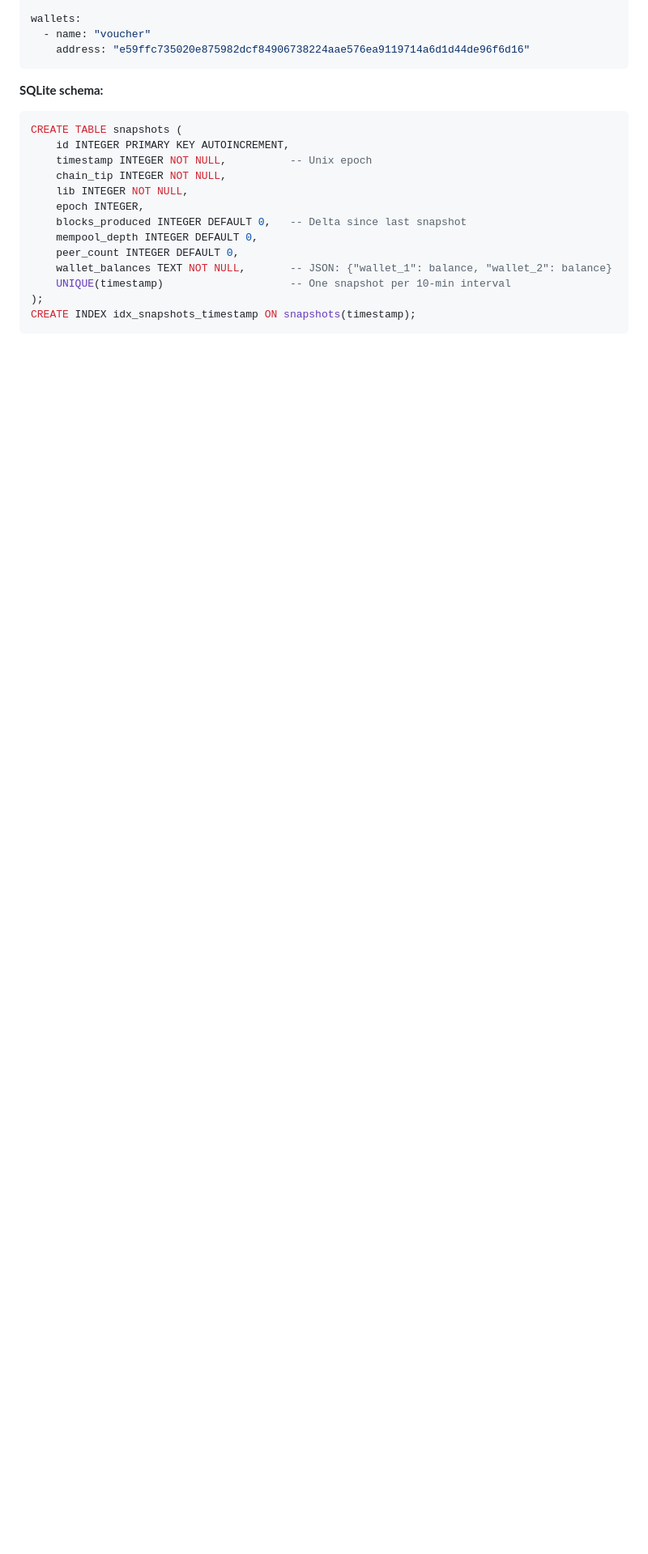
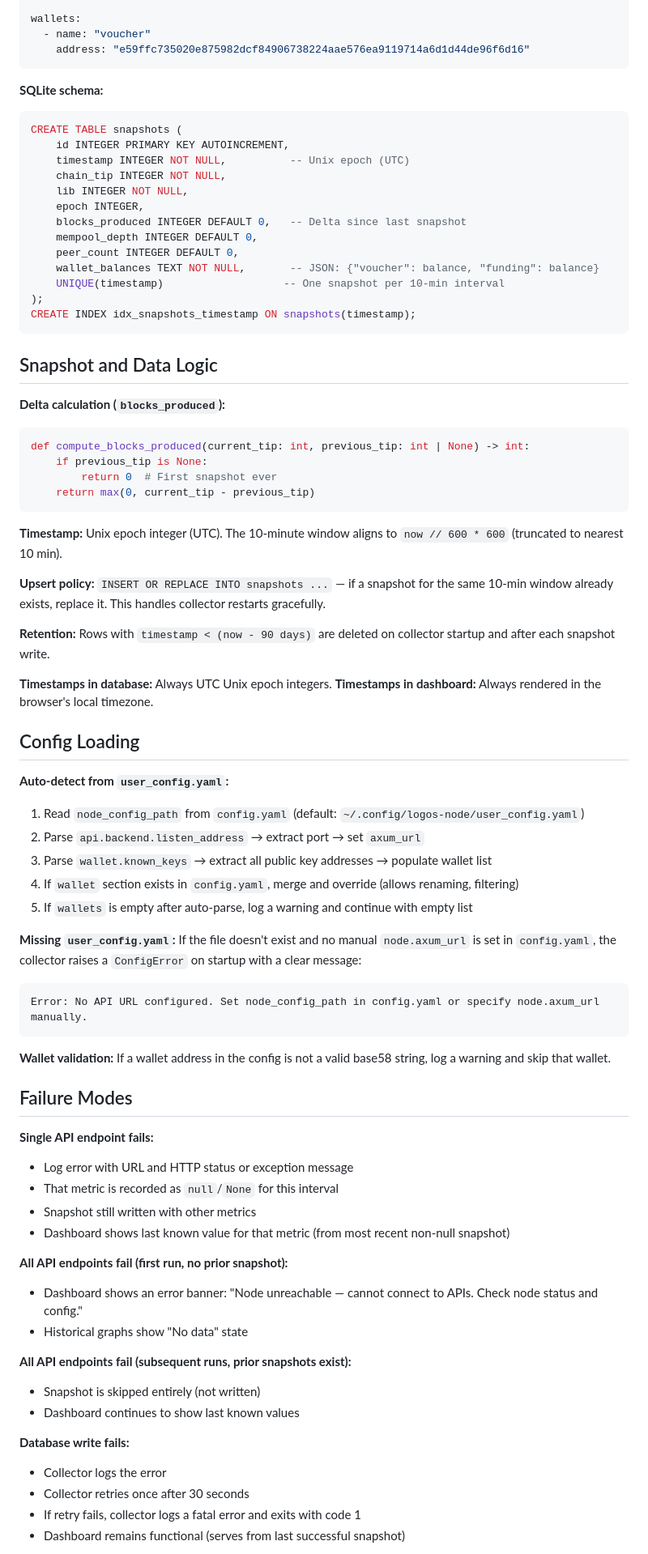
Before and after one commit to marclawclaw/logos-blockchain-dashboard, a Markdown page: SPEC.md, the part around one of its changes. Shown at 81% size. Rendered like a GitHub page; blank space fills up the shorter version.

````diff
--- a/SPEC.md
+++ b/SPEC.md
@@ -107,16 +117,73 @@ wallets:
 ```sql
 CREATE TABLE snapshots (
     id INTEGER PRIMARY KEY AUTOINCREMENT,
-    timestamp INTEGER NOT NULL,          -- Unix epoch
+    timestamp INTEGER NOT NULL,          -- Unix epoch (UTC)
     chain_tip INTEGER NOT NULL,
     lib INTEGER NOT NULL,
     epoch INTEGER,
     blocks_produced INTEGER DEFAULT 0,   -- Delta since last snapshot
     mempool_depth INTEGER DEFAULT 0,
     peer_count INTEGER DEFAULT 0,
-    wallet_balances TEXT NOT NULL,       -- JSON: {"wallet_1": balance, "wallet_2": balance}
-    UNIQUE(timestamp)                    -- One snapshot per 10-min interval
+    wallet_balances TEXT NOT NULL,       -- JSON: {"voucher": balance, "funding": balance}
+    UNIQUE(timestamp)                   -- One snapshot per 10-min interval
 );
 CREATE INDEX idx_snapshots_timestamp ON snapshots(timestamp);
 ```
 
+## Snapshot and Data Logic
+
+**Delta calculation (`blocks_produced`):**
+```python
+def compute_blocks_produced(current_tip: int, previous_tip: int | None) -> int:
+    if previous_tip is None:
+        return 0  # First snapshot ever
+    return max(0, current_tip - previous_tip)
+```
+
+**Timestamp:** Unix epoch integer (UTC). The 10-minute window aligns to `now // 600 * 600` (truncated to nearest 10 min).
+
+**Upsert policy:** `INSERT OR REPLACE INTO snapshots ...` — if a snapshot for the same 10-min window already exists, replace it. This handles collector restarts gracefully.
+
+**Retention:** Rows with `timestamp < (now - 90 days)` are deleted on collector startup and after each snapshot write.
+
+**Timestamps in database:** Always UTC Unix epoch integers.
+**Timestamps in dashboard:** Always rendered in the browser's local timezone.
+
+## Config Loading
+
+**Auto-detect from `user_config.yaml`:**
+1. Read `node_config_path` from `config.yaml` (default: `~/.config/logos-node/user_config.yaml`)
+2. Parse `api.backend.listen_address` → extract port → set `axum_url`
+3. Parse `wallet.known_keys` → extract all public key addresses → populate wallet list
+4. If `wallet` section exists in `config.yaml`, merge and override (allows renaming, filtering)
+5. If `wallets` is empty after auto-parse, log a warning and continue with empty list
+
+**Missing `user_config.yaml`:** If the file doesn't exist and no manual `node.axum_url` is set in `config.yaml`, the collector raises a `ConfigError` on startup with a clear message:
+```
+Error: No API URL configured. Set node_config_path in config.yaml or specify node.axum_url manually.
+```
+
+**Wallet validation:** If a wallet address in the config is not a valid base58 string, log a warning and skip that wallet.
+
+## Failure Modes
+
+**Single API endpoint fails:**
+- Log error with URL and HTTP status or exception message
+- That metric is recorded as `null`/`None` for this interval
+- Snapshot still written with other metrics
+- Dashboard shows last known value for that metric (from most recent non-null snapshot)
+
+**All API endpoints fail (first run, no prior snapshot):**
+- Dashboard shows an error banner: "Node unreachable — cannot connect to APIs. Check node status and config."
+- Historical graphs show "No data" state
+
+**All API endpoints fail (subsequent runs, prior snapshots exist):**
+- Snapshot is skipped entirely (not written)
+- Dashboard continues to show last known values
+
+**Database write fails:**
+- Collector logs the error
+- Collector retries once after 30 seconds
+- If retry fails, collector logs a fatal error and exits with code 1
+- Dashboard remains functional (serves from last successful snapshot)
+
````
Also changed, not shown: other parts of SPEC.md (+77 -35 lines).
